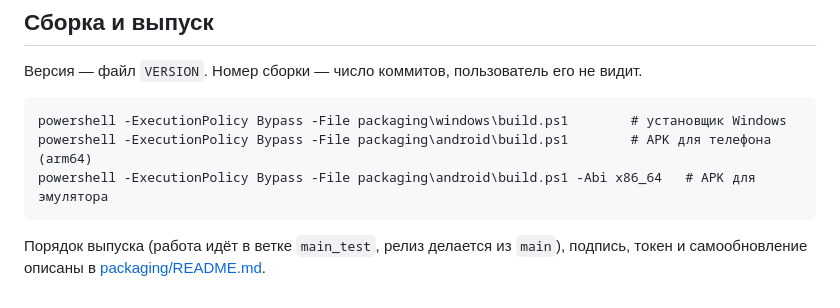
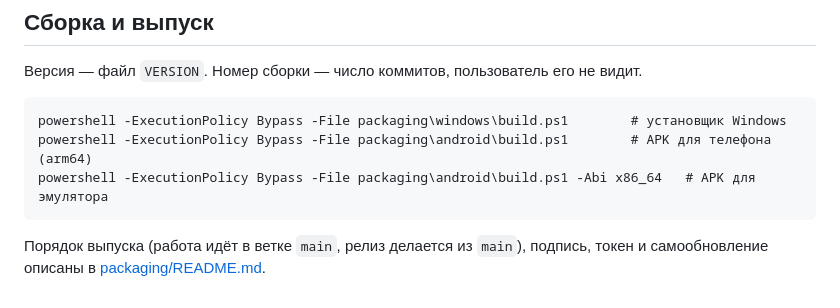
Before and after one commit to NezZeen/CoreShift-Release, a Markdown page: README.md, the part around the change. Rendered like a GitHub page.

Commit message:
Docs: work goes straight to main; update the graphify graph after code changes
Co-Authored-By: Claude Opus 5.5 <noreply@anthropic.com>

````diff
--- a/README.md
+++ b/README.md
@@ -51,4 +51,4 @@ powershell -ExecutionPolicy Bypass -File packaging\android\build.ps1        # AP
 powershell -ExecutionPolicy Bypass -File packaging\android\build.ps1 -Abi x86_64   # APK для эмулятора
 ```
 
-Порядок выпуска (работа идёт в ветке `main_test`, релиз делается из `main`), подпись, токен и самообновление описаны в [packaging/README.md](packaging/README.md).
+Порядок выпуска (работа идёт в ветке `main`, релиз делается из `main`), подпись, токен и самообновление описаны в [packaging/README.md](packaging/README.md).
````
